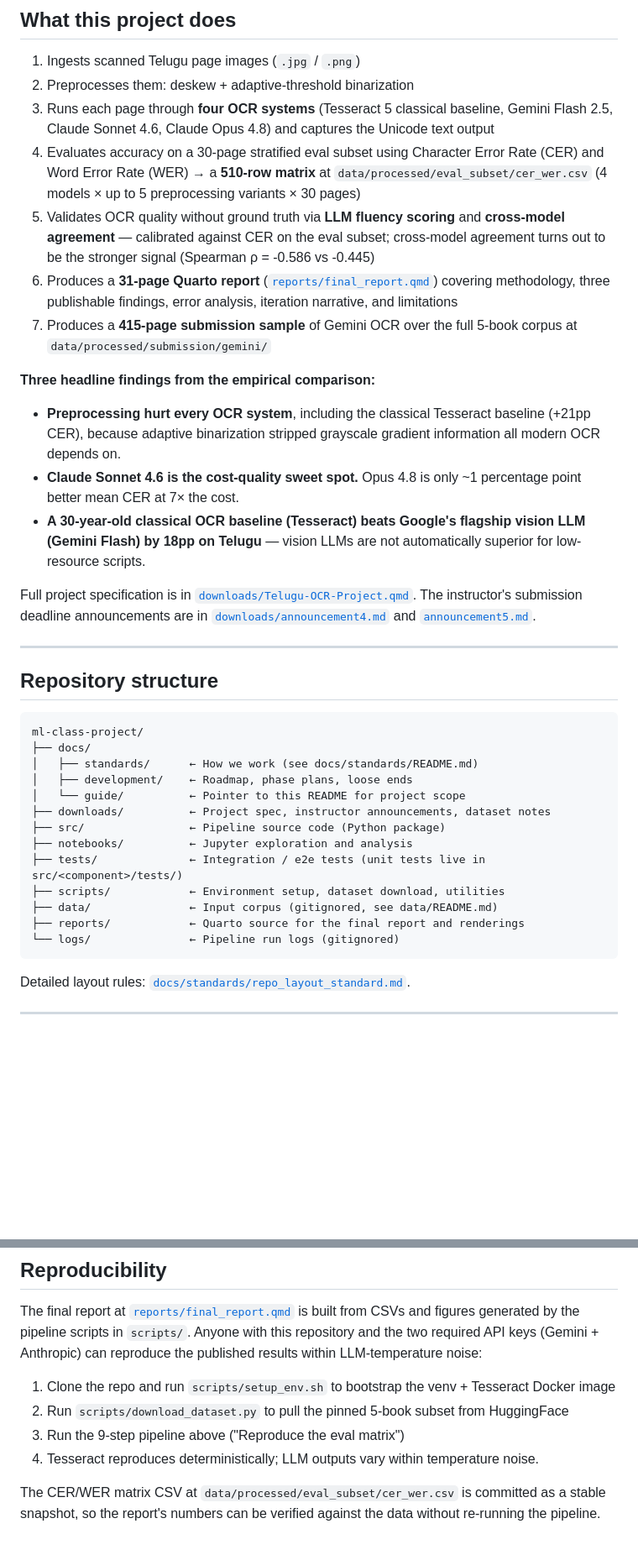
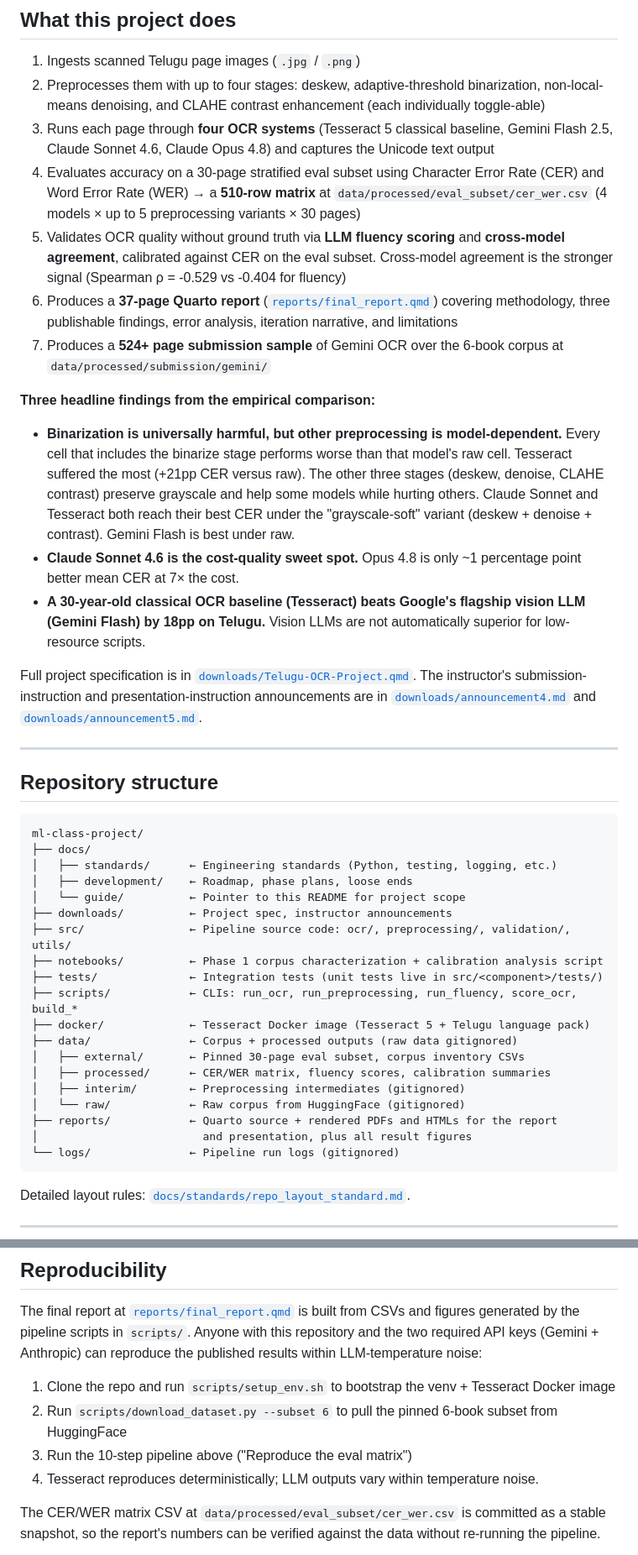
Before and after one commit to Pumapumapumas/ml-class-project, a Markdown page: README.md, 2 parts joined by grey strips. Shown at 84% size. Drawn GitHub-style; blank space fills up the shorter version.

Commit message:
update README to match current project state

````diff
--- a/README.md
+++ b/README.md
@@ -9,20 +9,20 @@ Course project for **CSCI/DASC 6020 — Machine Learning, Summer 2026**, East Ca
 ## What this project does
 
 1. Ingests scanned Telugu page images (`.jpg` / `.png`)
-2. Preprocesses them: deskew + adaptive-threshold binarization
+2. Preprocesses them with up to four stages: deskew, adaptive-threshold binarization, non-local-means denoising, and CLAHE contrast enhancement (each individually toggle-able)
 3. Runs each page through **four OCR systems** (Tesseract 5 classical baseline, Gemini Flash 2.5, Claude Sonnet 4.6, Claude Opus 4.8) and captures the Unicode text output
 4. Evaluates accuracy on a 30-page stratified eval subset using Character Error Rate (CER) and Word Error Rate (WER) → a **510-row matrix** at `data/processed/eval_subset/cer_wer.csv` (4 models × up to 5 preprocessing variants × 30 pages)
-5. Validates OCR quality without ground truth via **LLM fluency scoring** and **cross-model agreement** — calibrated against CER on the eval subset; cross-model agreement turns out to be the stronger signal (Spearman ρ = -0.586 vs -0.445)
-6. Produces a **31-page Quarto report** ([`reports/final_report.qmd`](reports/final_report.qmd)) covering methodology, three publishable findings, error analysis, iteration narrative, and limitations
-7. Produces a **415-page submission sample** of Gemini OCR over the full 5-book corpus at `data/processed/submission/gemini/`
+5. Validates OCR quality without ground truth via **LLM fluency scoring** and **cross-model agreement**, calibrated against CER on the eval subset. Cross-model agreement is the stronger signal (Spearman ρ = -0.529 vs -0.404 for fluency)
+6. Produces a **37-page Quarto report** ([`reports/final_report.qmd`](reports/final_report.qmd)) covering methodology, three publishable findings, error analysis, iteration narrative, and limitations
+7. Produces a **524+ page submission sample** of Gemini OCR over the 6-book corpus at `data/processed/submission/gemini/`
 
 **Three headline findings from the empirical comparison:**
 
-- **Preprocessing hurt every OCR system**, including the classical Tesseract baseline (+21pp CER), because adaptive binarization stripped grayscale gradient information all modern OCR depends on.
+- **Binarization is universally harmful, but other preprocessing is model-dependent.** Every cell that includes the binarize stage performs worse than that model's raw cell. Tesseract suffered the most (+21pp CER versus raw). The other three stages (deskew, denoise, CLAHE contrast) preserve grayscale and help some models while hurting others. Claude Sonnet and Tesseract both reach their best CER under the "grayscale-soft" variant (deskew + denoise + contrast). Gemini Flash is best under raw.
 - **Claude Sonnet 4.6 is the cost-quality sweet spot.** Opus 4.8 is only ~1 percentage point better mean CER at 7× the cost.
-- **A 30-year-old classical OCR baseline (Tesseract) beats Google's flagship vision LLM (Gemini Flash) by 18pp on Telugu** — vision LLMs are not automatically superior for low-resource scripts.
+- **A 30-year-old classical OCR baseline (Tesseract) beats Google's flagship vision LLM (Gemini Flash) by 18pp on Telugu.** Vision LLMs are not automatically superior for low-resource scripts.
 
-Full project specification is in [`downloads/Telugu-OCR-Project.qmd`](downloads/Telugu-OCR-Project.qmd). The instructor's submission deadline announcements are in [`downloads/announcement4.md`](downloads/announcement4.md) and [`announcement5.md`](downloads/announcement5.md).
+Full project specification is in [`downloads/Telugu-OCR-Project.qmd`](downloads/Telugu-OCR-Project.qmd). The instructor's submission-instruction and presentation-instruction announcements are in [`downloads/announcement4.md`](downloads/announcement4.md) and [`downloads/announcement5.md`](downloads/announcement5.md).
 
 ---
 
@@ -31,16 +31,22 @@ Full project specification is in [`downloads/Telugu-OCR-Project.qmd`](downloads/
 ```
 ml-class-project/
 ├── docs/
-│   ├── standards/      ← How we work (see docs/standards/README.md)
+│   ├── standards/      ← Engineering standards (Python, testing, logging, etc.)
 │   ├── development/    ← Roadmap, phase plans, loose ends
 │   └── guide/          ← Pointer to this README for project scope
-├── downloads/          ← Project spec, instructor announcements, dataset notes
-├── src/                ← Pipeline source code (Python package)
-├── notebooks/          ← Jupyter exploration and analysis
-├── tests/              ← Integration / e2e tests (unit tests live in src/<component>/tests/)
-├── scripts/            ← Environment setup, dataset download, utilities
-├── data/               ← Input corpus (gitignored, see data/README.md)
-├── reports/            ← Quarto source for the final report and renderings
+├── downloads/          ← Project spec, instructor announcements
+├── src/                ← Pipeline source code: ocr/, preprocessing/, validation/, utils/
+├── notebooks/          ← Phase 1 corpus characterization + calibration analysis script
+├── tests/              ← Integration tests (unit tests live in src/<component>/tests/)
+├── scripts/            ← CLIs: run_ocr, run_preprocessing, run_fluency, score_ocr, build_*
+├── docker/             ← Tesseract Docker image (Tesseract 5 + Telugu language pack)
+├── data/               ← Corpus + processed outputs (raw data gitignored)
+│   ├── external/       ← Pinned 30-page eval subset, corpus inventory CSVs
+│   ├── processed/      ← CER/WER matrix, fluency scores, calibration summaries
+│   ├── interim/        ← Preprocessing intermediates (gitignored)
+│   └── raw/            ← Raw corpus from HuggingFace (gitignored)
+├── reports/            ← Quarto source + rendered PDFs and HTMLs for the report
+│                         and presentation, plus all result figures
 └── logs/               ← Pipeline run logs (gitignored)
 ```
 
@@ -179,8 +193,8 @@ See [`docs/development/roadmap.md`](docs/development/roadmap.md) for the current
 The final report at [`reports/final_report.qmd`](reports/final_report.qmd) is built from CSVs and figures generated by the pipeline scripts in `scripts/`. Anyone with this repository and the two required API keys (Gemini + Anthropic) can reproduce the published results within LLM-temperature noise:
 
 1. Clone the repo and run `scripts/setup_env.sh` to bootstrap the venv + Tesseract Docker image
-2. Run `scripts/download_dataset.py` to pull the pinned 5-book subset from HuggingFace
-3. Run the 9-step pipeline above ("Reproduce the eval matrix")
+2. Run `scripts/download_dataset.py --subset 6` to pull the pinned 6-book subset from HuggingFace
+3. Run the 10-step pipeline above ("Reproduce the eval matrix")
 4. Tesseract reproduces deterministically; LLM outputs vary within temperature noise.
 
 The CER/WER matrix CSV at `data/processed/eval_subset/cer_wer.csv` is committed as a stable snapshot, so the report's numbers can be verified against the data without re-running the pipeline.
````
Also changed, not shown: other parts of README.md (+22 -14 lines).
